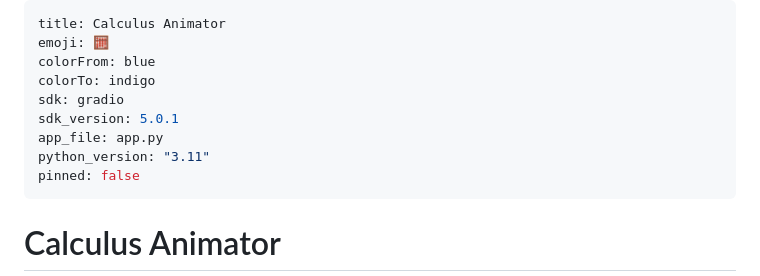
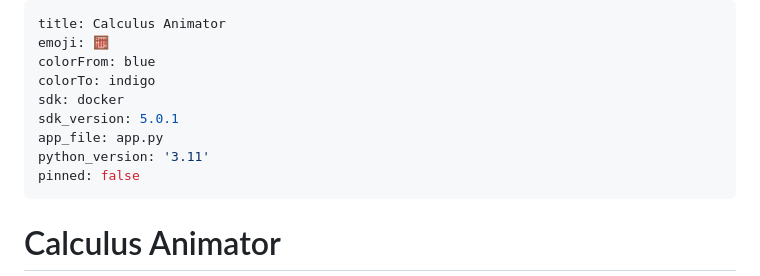
Before and after one commit to Rsan0948/calculus_animator, a Markdown page: README.md, the part around the change. Rendered like a GitHub page.

```diff
--- a/README.md
+++ b/README.md
@@ -3,10 +3,10 @@ title: Calculus Animator
 emoji: 🧮
 colorFrom: blue
 colorTo: indigo
-sdk: gradio
+sdk: docker
 sdk_version: 5.0.1
 app_file: app.py
-python_version: "3.11"
+python_version: '3.11'
 pinned: false
 ---
 
```
